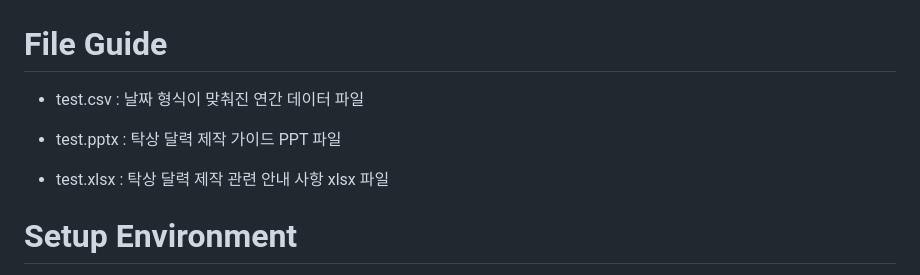
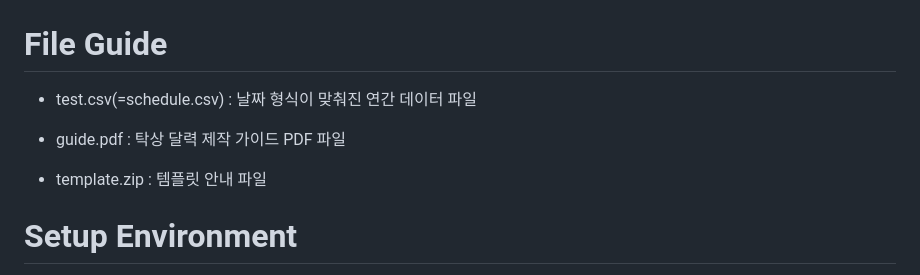
Before and after one commit to dnwls16071/CapstoneWeb, a Markdown page: README.md, the part around the change. Rendered like a GitHub page.

Commit message:
최종 보고서 발표

```diff
--- a/README.md
+++ b/README.md
@@ -90,11 +90,11 @@
 
 # File Guide
 
-   * test.csv : 날짜 형식이 맞춰진 연간 데이터 파일
+   * test.csv(=schedule.csv) : 날짜 형식이 맞춰진 연간 데이터 파일
 
-   * test.pptx : 탁상 달력 제작 가이드 PPT 파일
+   * guide.pdf : 탁상 달력 제작 가이드 PDF 파일
 
-   * test.xlsx : 탁상 달력 제작 관련 안내 사항 xlsx 파일
+   * template.zip : 템플릿 안내 파일
 
 # Setup Environment
 
```
